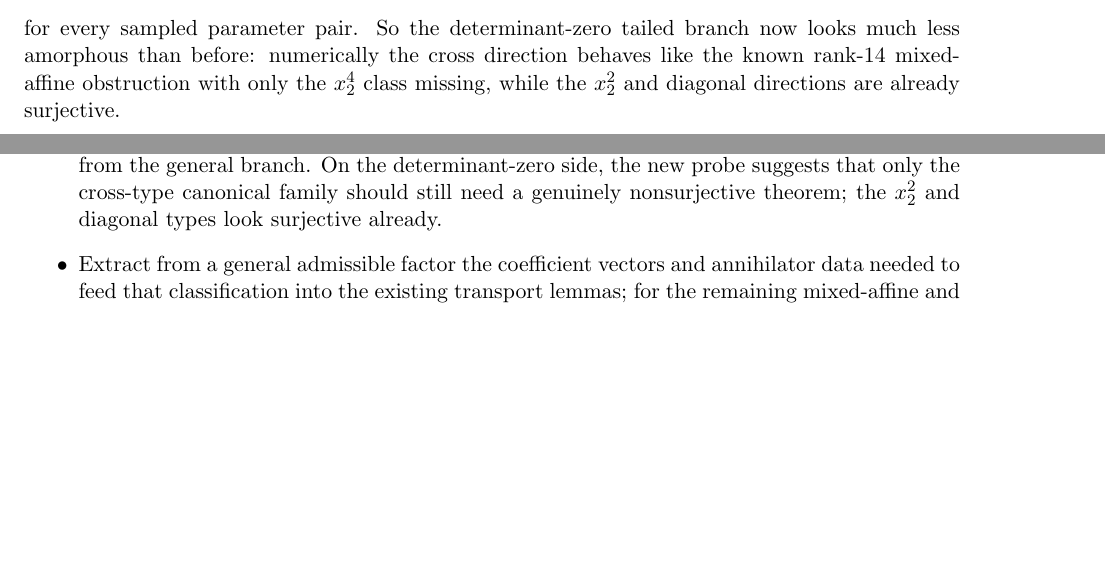
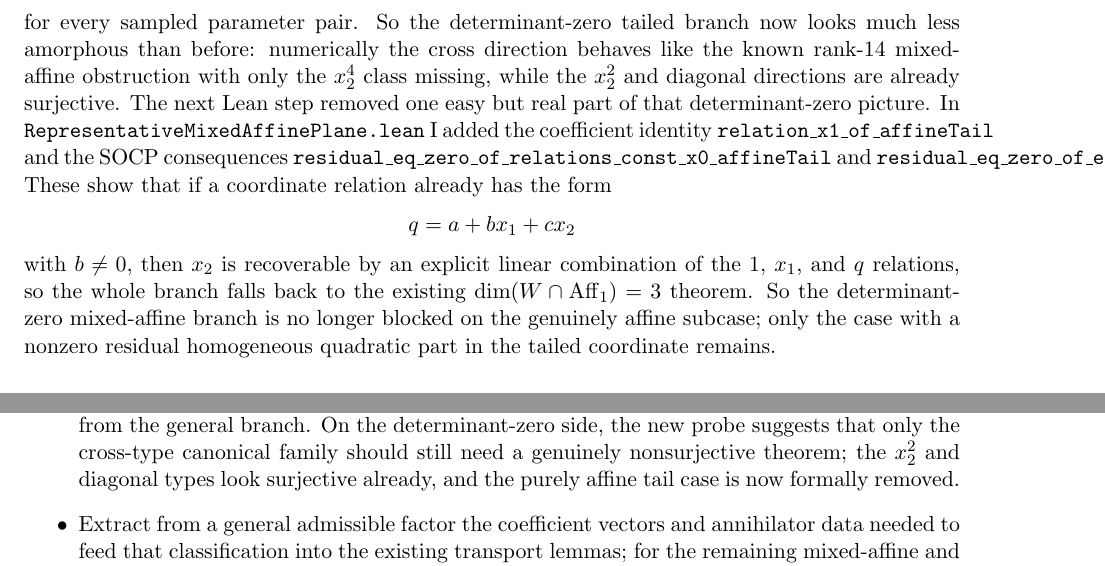
Before and after one commit to yuanchenyang/nonconvex_sos_landscape, a LaTeX document (writeup/exploration_log.tex): two parts of pages 16 and 17 of 17, joined at a grey line, cut so that both start at the same text, the shorter picture padded with empty space. Compiled offline with pdfLaTeX.

Commit message:
Reduce affine-tail mixed-affine slice

```diff
--- a/writeup/exploration_log.tex
+++ b/writeup/exploration_log.tex
@@ -1052,6 +1052,21 @@ looks much less amorphous than before: numerically the cross direction behaves
 like the known rank-\(14\) mixed-affine obstruction with only the \(x_2^4\)
 class missing, while the \(x_2^2\) and diagonal directions are already
 surjective.
+The next Lean step removed one easy but real part of that determinant-zero
+picture. In \texttt{RepresentativeMixedAffinePlane.lean} I added the coefficient
+identity \texttt{relation\_x1\_of\_affineTail} and the SOCP consequences
+\texttt{residual\_eq\_zero\_of\_relations\_const\_x0\_affineTail} and
+\texttt{residual\_eq\_zero\_of\_equiv\_relations\_const\_x0\_affineTail}. These
+show that if a coordinate relation already has the form
+\[
+  q = a + b x_1 + c x_2
+\]
+with \(b \neq 0\), then \(x_2\) is recoverable by an explicit linear
+combination of the \(1\), \(x_1\), and \(q\) relations, so the whole branch
+falls back to the existing \(\dim(W \cap \mathrm{Aff}_1)=3\) theorem. So the
+determinant-zero mixed-affine branch is no longer blocked on the genuinely
+affine subcase; only the case with a nonzero residual homogeneous quadratic
+part in the tailed coordinate remains.
 
 \section*{Open Subgoals}
 \begin{itemize}
@@ -1069,7 +1084,7 @@ orthonormal relation basis for that same data, together with the same
 determinant condition from the general branch. On the determinant-zero side,
 the new probe suggests that only the cross-type canonical family should still
 need a genuinely nonsurjective theorem; the \(x_2^2\) and diagonal types look
-surjective already.
+surjective already, and the purely affine tail case is now formally removed.
 \item Extract from a general admissible factor the coefficient vectors and
 annihilator data needed to feed that classification into the existing
 transport lemmas; for the remaining mixed-affine and low-affine branches this
```
Also changed, not shown: writeup/blueprint.tex (+12 -0 lines), 1 other file.
